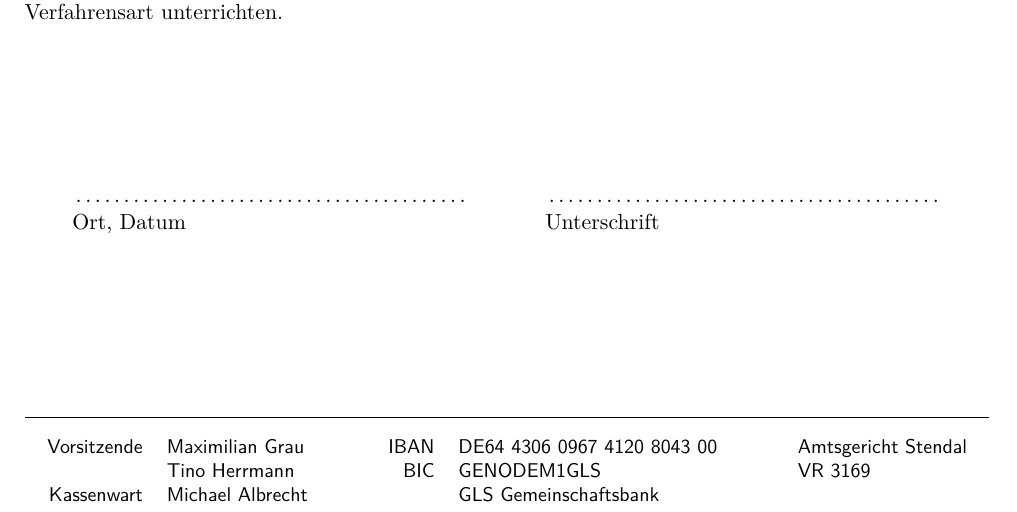
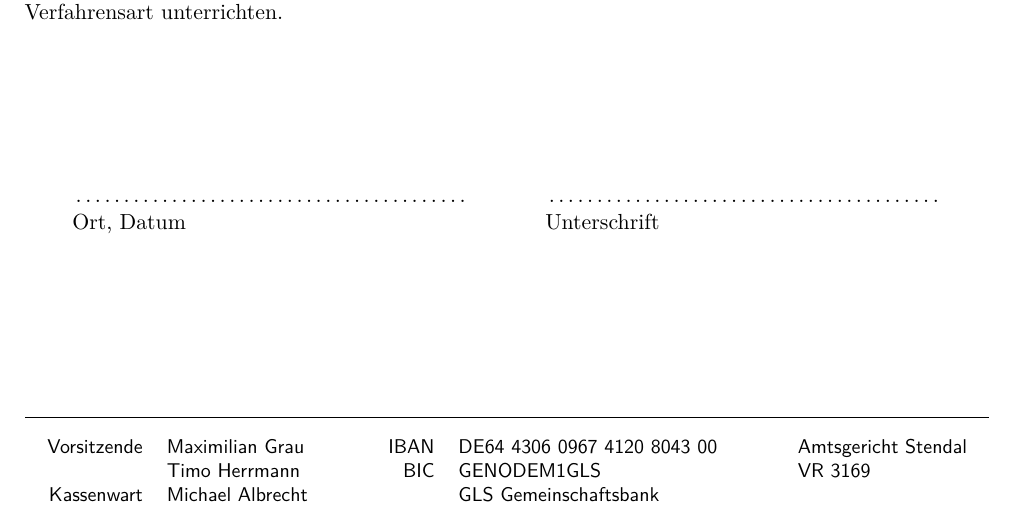
Before and after one commit to netz39/Mitgliedsantraege, a LaTeX document (Einzug.tex, which reads headfoot.tex): part of the page, cut so that both start at the same text. Compiled offline with pdfLaTeX.

Commit message:
🩹 fix Name

```diff
--- a/headfoot.tex
+++ b/headfoot.tex
@@ -82,7 +82,7 @@
 \rule{\textwidth}{0.5pt}\vspace{5pt}
 \begin{tabular}{rl}
     Vorsitzende   &  Maximilian Grau\\
-                  &  Tino Herrmann\\
+                  &  Timo Herrmann\\
     Kassenwart    &  Michael Albrecht%
 \end{tabular}%
 \hspace{1cm}%
```
